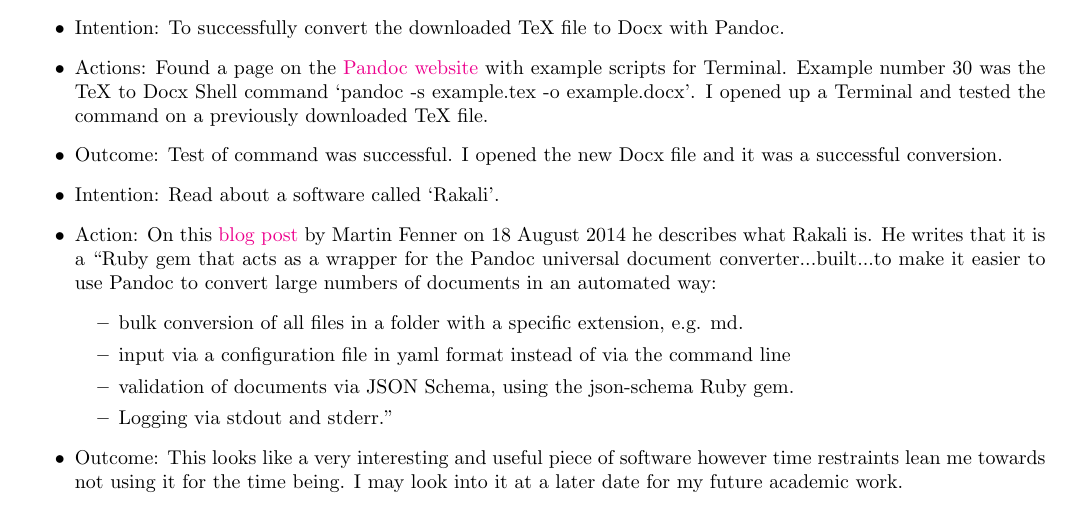
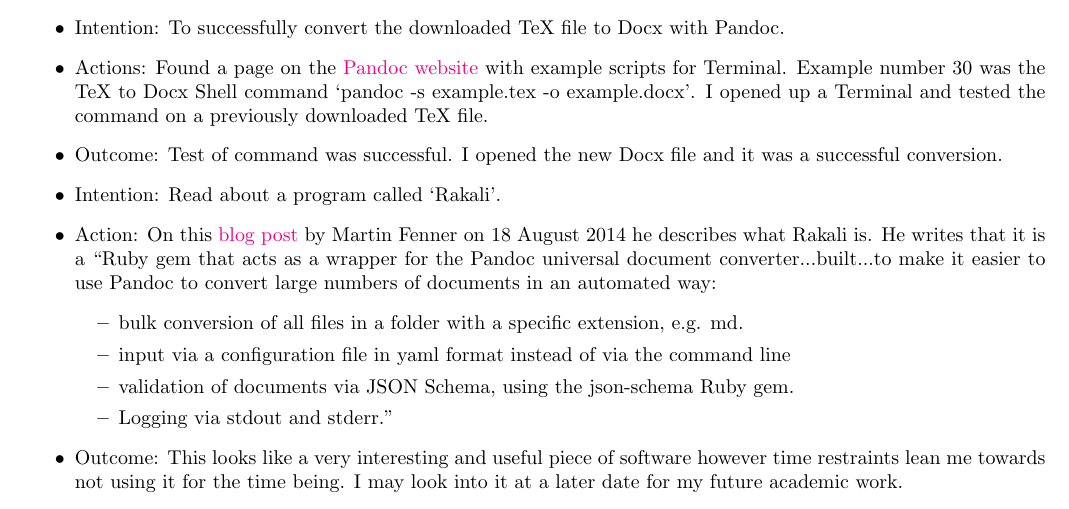
Before and after one commit to MQ-FOAR705/R-Learning-Journal, a LaTeX document (L-J-R&amp;PoC .tex): part of page 4 of 4, cut so that both start at the same text. Compiled offline with pdfLaTeX.

Commit message:
Maintenance

```diff
--- a/L-J-R&amp;PoC .tex
+++ b/L-J-R&amp;PoC .tex
@@ -131,7 +131,7 @@
     \item Intention: To successfully convert the downloaded TeX file to Docx with Pandoc.
     \item Actions: Found a page on the \href{https://pandoc.org/demos.html}{Pandoc website} with example scripts for Terminal. Example number 30 was the TeX to Docx Shell command `pandoc -s example.tex -o example.docx'. I opened up a Terminal and tested the command on a previously downloaded TeX file.
     \item Outcome: Test of command was successful. I opened the new Docx file and it was a successful conversion.
-    \item Intention: Read about a software called `Rakali'.
+    \item Intention: Read about a program called `Rakali'.
     \item Action: On this \href{https://blog.martinfenner.org/2014/08/18/introducing-rakali/}{blog post} by Martin Fenner on 18 August 2014 he describes what Rakali is. He writes that it is a ``Ruby gem that acts as a wrapper for the Pandoc universal document converter...built...to make it easier to use Pandoc to convert large numbers of documents in an automated way:
     \begin{itemize}
         \item bulk conversion of all files in a folder with a specific extension, e.g. md.
```
